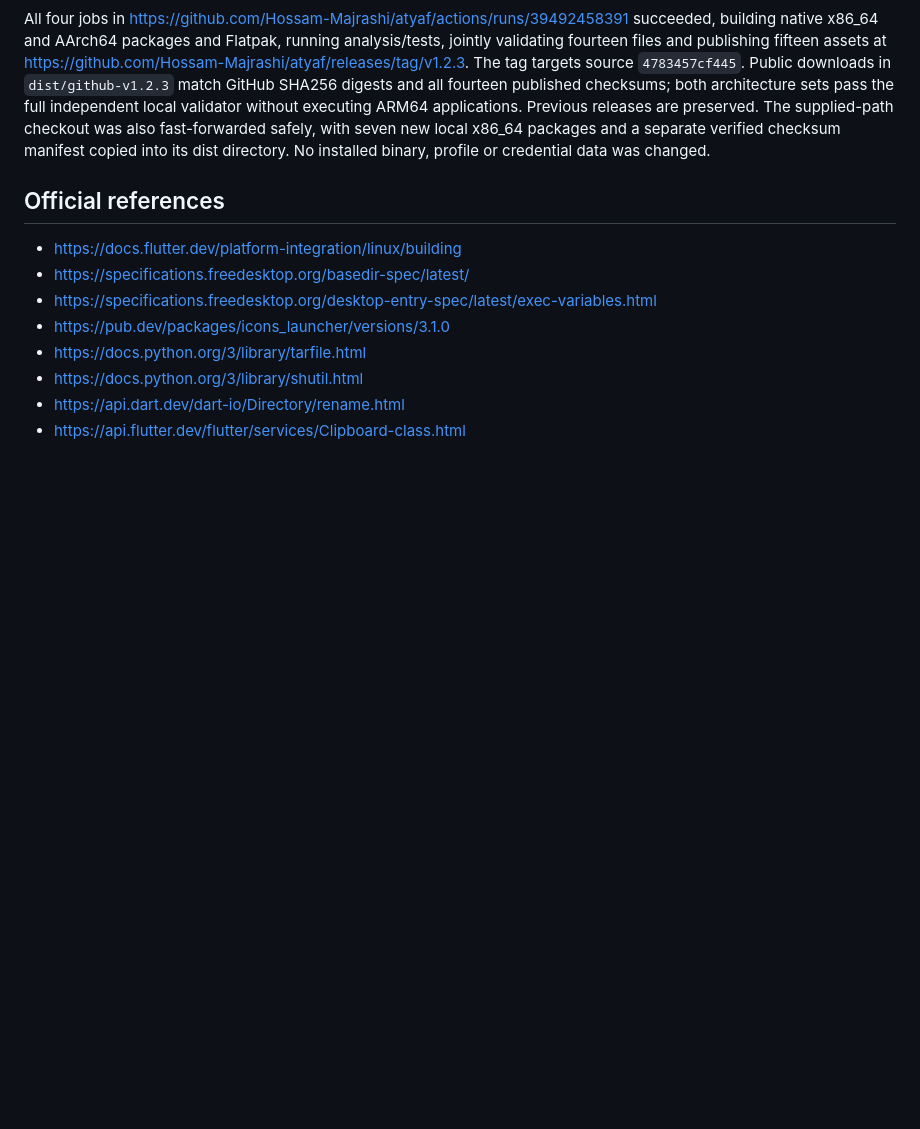
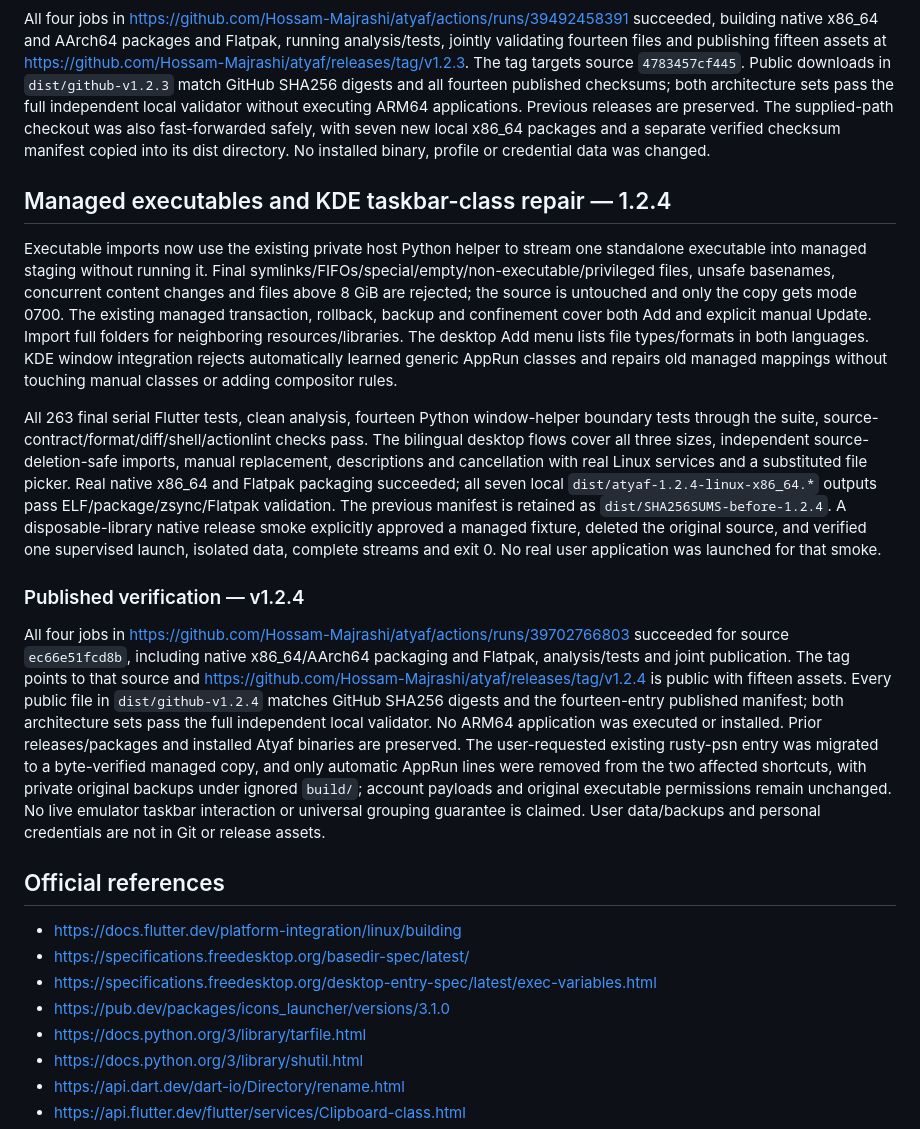
Before and after one commit to Hossam-Majrashi/atyaf, a Markdown page: BUILD_NOTES.md, the part around the change. Rendered like a GitHub page; blank space fills up the shorter version.

Commit message:
Document verified 1.2.4 tests, managed migration and dual-architecture release

```diff
--- a/BUILD_NOTES.md
+++ b/BUILD_NOTES.md
@@ -258,6 +258,16 @@ Both native and Flatpak x86_64 packaging returned 0; all seven `dist/atyaf-1.2.3
 
 All four jobs in https://github.com/Hossam-Majrashi/atyaf/actions/runs/39492458391 succeeded, building native x86_64 and AArch64 packages and Flatpak, running analysis/tests, jointly validating fourteen files and publishing fifteen assets at https://github.com/Hossam-Majrashi/atyaf/releases/tag/v1.2.3. The tag targets source `4783457cf445`. Public downloads in `dist/github-v1.2.3` match GitHub SHA256 digests and all fourteen published checksums; both architecture sets pass the full independent local validator without executing ARM64 applications. Previous releases are preserved. The supplied-path checkout was also fast-forwarded safely, with seven new local x86_64 packages and a separate verified checksum manifest copied into its dist directory. No installed binary, profile or credential data was changed.
 
+## Managed executables and KDE taskbar-class repair — 1.2.4
+
+Executable imports now use the existing private host Python helper to stream one standalone executable into managed staging without running it. Final symlinks/FIFOs/special/empty/non-executable/privileged files, unsafe basenames, concurrent content changes and files above 8 GiB are rejected; the source is untouched and only the copy gets mode 0700. The existing managed transaction, rollback, backup and confinement cover both Add and explicit manual Update. Import full folders for neighboring resources/libraries. The desktop Add menu lists file types/formats in both languages. KDE window integration rejects automatically learned generic AppRun classes and repairs old managed mappings without touching manual classes or adding compositor rules.
+
+All 263 final serial Flutter tests, clean analysis, fourteen Python window-helper boundary tests through the suite, source-contract/format/diff/shell/actionlint checks pass. The bilingual desktop flows cover all three sizes, independent source-deletion-safe imports, manual replacement, descriptions and cancellation with real Linux services and a substituted file picker. Real native x86_64 and Flatpak packaging succeeded; all seven local `dist/atyaf-1.2.4-linux-x86_64.*` outputs pass ELF/package/zsync/Flatpak validation. The previous manifest is retained as `dist/SHA256SUMS-before-1.2.4`. A disposable-library native release smoke explicitly approved a managed fixture, deleted the original source, and verified one supervised launch, isolated data, complete streams and exit 0. No real user application was launched for that smoke.
+
+### Published verification — v1.2.4
+
+All four jobs in https://github.com/Hossam-Majrashi/atyaf/actions/runs/39702766803 succeeded for source `ec66e51fcd8b`, including native x86_64/AArch64 packaging and Flatpak, analysis/tests and joint publication. The tag points to that source and https://github.com/Hossam-Majrashi/atyaf/releases/tag/v1.2.4 is public with fifteen assets. Every public file in `dist/github-v1.2.4` matches GitHub SHA256 digests and the fourteen-entry published manifest; both architecture sets pass the full independent local validator. No ARM64 application was executed or installed. Prior releases/packages and installed Atyaf binaries are preserved. The user-requested existing rusty-psn entry was migrated to a byte-verified managed copy, and only automatic AppRun lines were removed from the two affected shortcuts, with private original backups under ignored `build/`; account payloads and original executable permissions remain unchanged. No live emulator taskbar interaction or universal grouping guarantee is claimed. User data/backups and personal credentials are not in Git or release assets.
+
 ## Official references
 
 - https://docs.flutter.dev/platform-integration/linux/building
```
Also changed, not shown: PROJECT_NOTES.md (+7 -1 lines).
